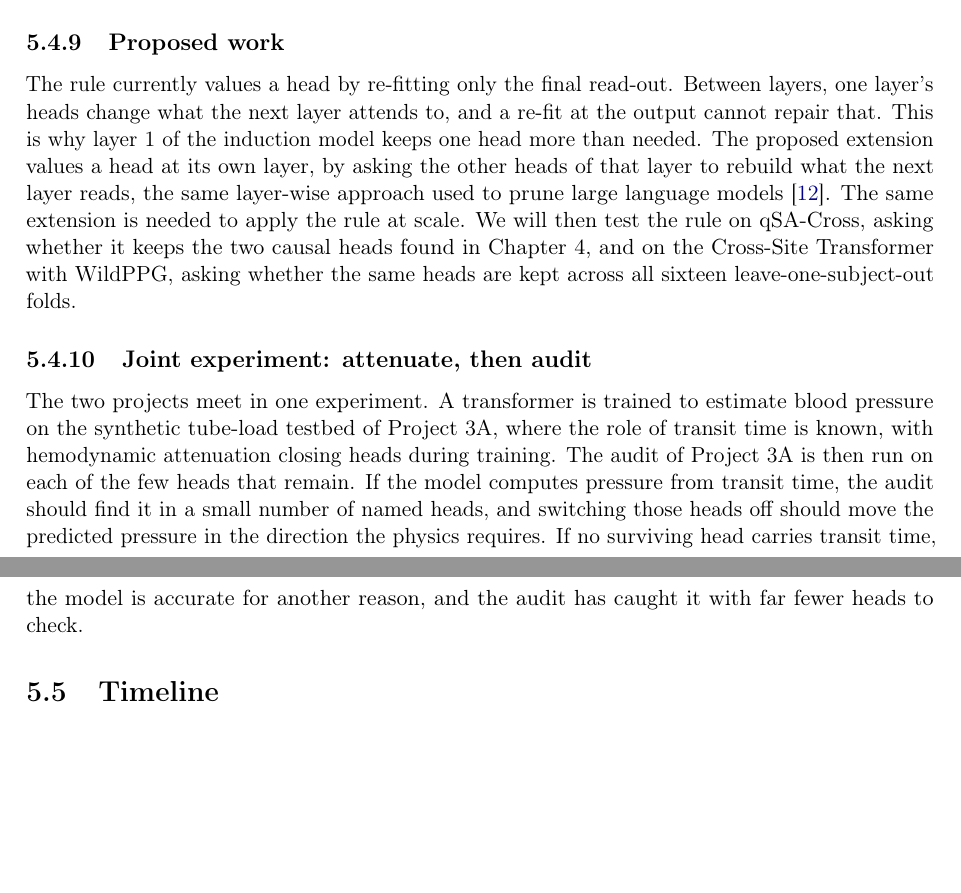
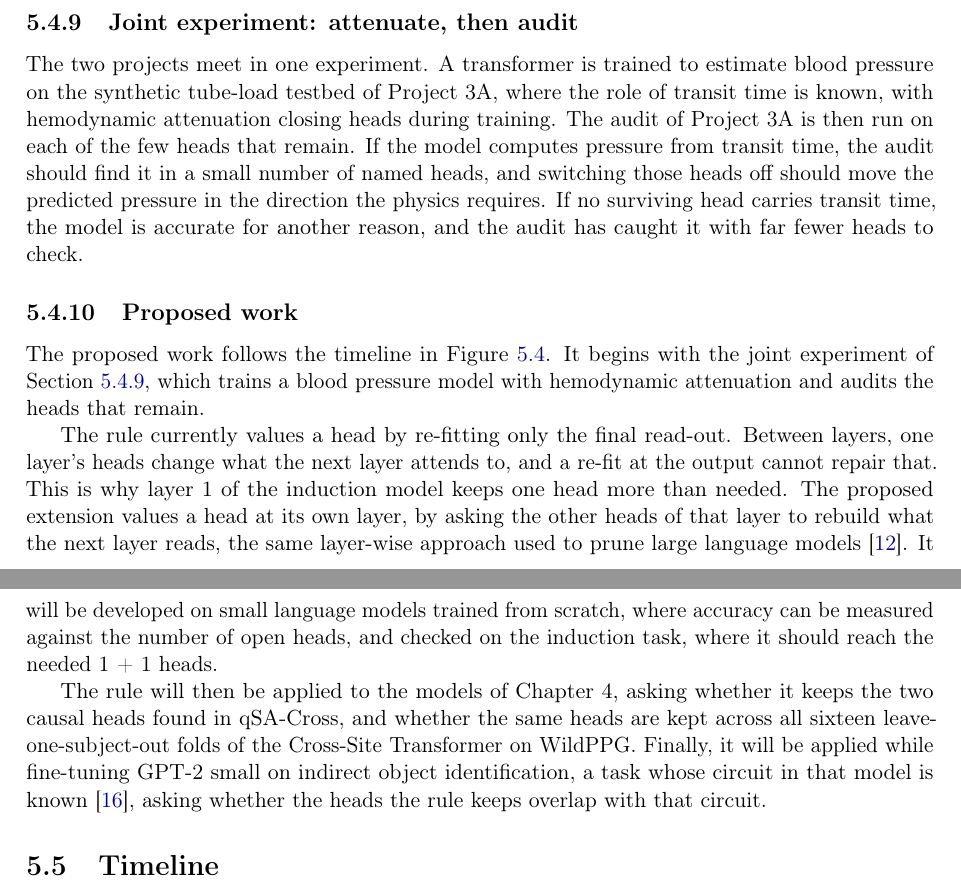
Before and after one commit to masonkadem/HMHA, a LaTeX thesis (paper/thesis_macro_to_micro.tex): two parts of pages 7 and 8 of 11 before the commit and two parts of pages 7 and 8 of 12 after it, joined at a grey line, cut so that both start at the same text, the shorter picture padded with empty space. Compiled offline with pdfLaTeX.

Commit message:
Timeline: BP audit first, small language models from scratch, Chapter 4 models, GPT-2 small circuit

```diff
--- a/paper/thesis_macro_to_micro.tex
+++ b/paper/thesis_macro_to_micro.tex
@@ -351,17 +351,6 @@ and layer 1 stops at two.
 \paragraph{Cost.} The final loss was 2 to 7 times the dense model's, well below the threshold, using
 0.31 to 0.45 of its head-steps. The saving is nominal, since closed heads are still computed.
 
-\subsection{Proposed work}
-
-The rule currently values a head by re-fitting only the final read-out. Between layers, one layer's
-heads change what the next layer attends to, and a re-fit at the output cannot repair that. This is
-why layer 1 of the induction model keeps one head more than needed. The proposed extension values a
-head at its own layer, by asking the other heads of that layer to rebuild what the next layer reads,
-the same layer-wise approach used to prune large language models \cite{ziplm}. The same extension is
-needed to apply the rule at scale. We will then test the rule on qSA-Cross, asking whether it keeps
-the two causal heads found in Chapter~4, and on the Cross-Site Transformer with WildPPG, asking
-whether the same heads are kept across all sixteen leave-one-subject-out folds.
-
 \subsection{Joint experiment: attenuate, then audit}
 \label{sec:joint}
 
@@ -372,6 +361,26 @@ of the few heads that remain. If the model computes pressure from transit time,
 find it in a small number of named heads, and switching those heads off should move the predicted
 pressure in the direction the physics requires. If no surviving head carries transit time, the
 model is accurate for another reason, and the audit has caught it with far fewer heads to check.
+
+\subsection{Proposed work}
+
+The proposed work follows the timeline in Figure~\ref{fig:timeline}. It begins with the joint
+experiment of Section~\ref{sec:joint}, which trains a blood pressure model with hemodynamic
+attenuation and audits the heads that remain.
+
+The rule currently values a head by re-fitting only the final read-out. Between layers, one layer's
+heads change what the next layer attends to, and a re-fit at the output cannot repair that. This is
+why layer 1 of the induction model keeps one head more than needed. The proposed extension values a
+head at its own layer, by asking the other heads of that layer to rebuild what the next layer reads,
+the same layer-wise approach used to prune large language models \cite{ziplm}. It will be developed
+on small language models trained from scratch, where accuracy can be measured against the number of
+open heads, and checked on the induction task, where it should reach the needed 1 + 1 heads.
+
+The rule will then be applied to the models of Chapter~4, asking whether it keeps the two causal
+heads found in qSA-Cross, and whether the same heads are kept across all sixteen
+leave-one-subject-out folds of the Cross-Site Transformer on WildPPG. Finally, it will be applied
+while fine-tuning GPT-2 small on indirect object identification, a task whose circuit in that model
+is known \cite{wang2023}, asking whether the heads the rule keeps overlap with that circuit.
 
 %=========================================================================================
 \section{Timeline}
```
Also changed, not shown: figures/gantt_hmha.pdf, figures/gantt_hmha.png, paper/thesis_macro_to_micro.pdf, paper/thesis_macro_to_micro.tex (2 more changed lines), 1 other file.
